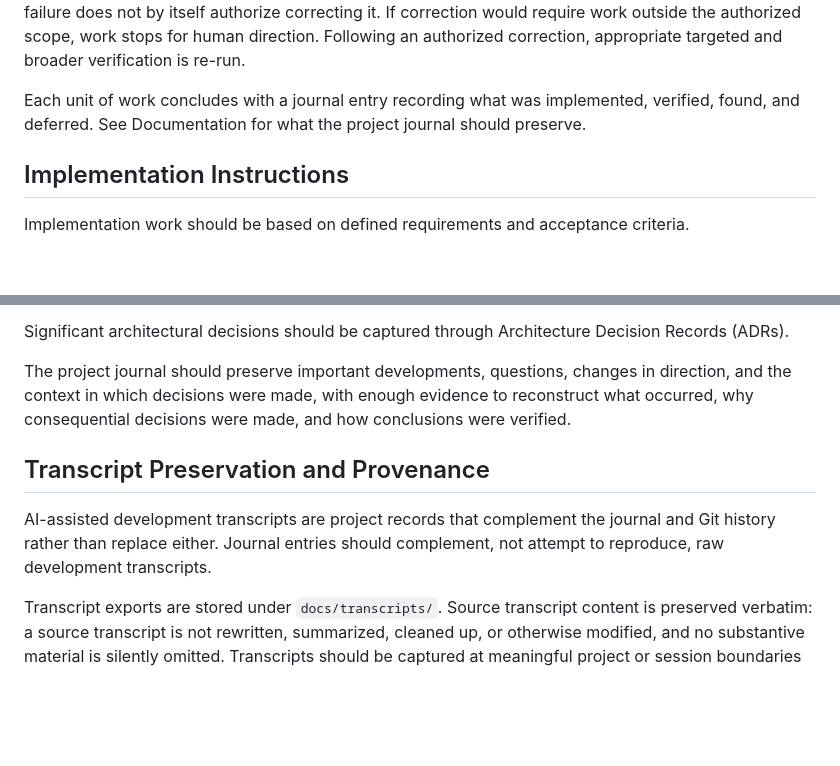
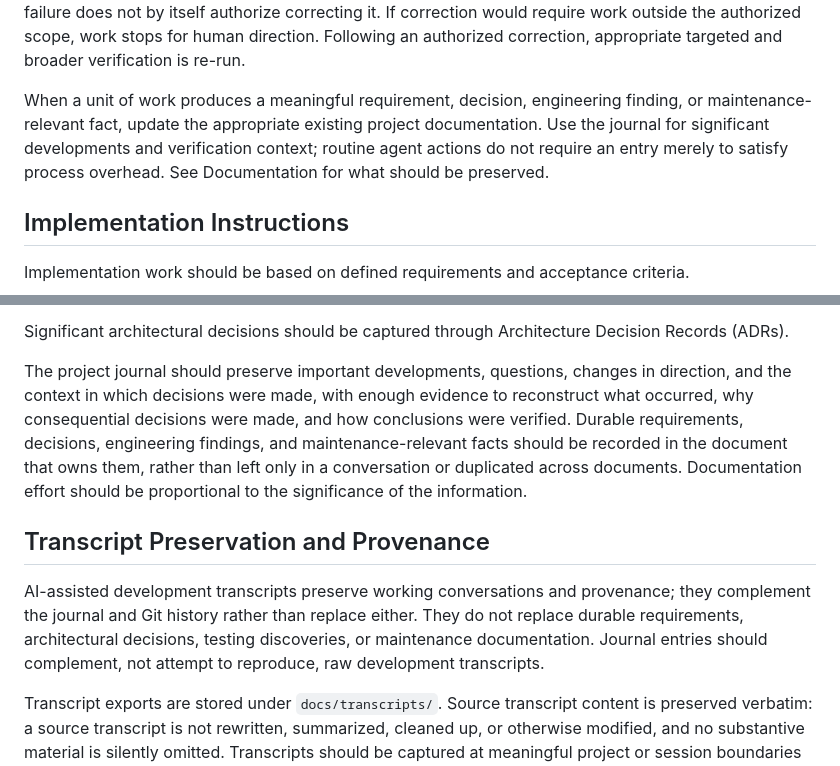
Before and after one commit to frankfulcomer/job-search-hub, a Markdown page: docs/development-process.md, 2 parts joined by grey strips. Rendered like a GitHub page; blank space fills up the shorter version.

Commit message:
Adopt shared workflow instructions and proportional documentation

```diff
--- a/docs/development-process.md
+++ b/docs/development-process.md
@@ -106,7 +106,7 @@ Destructive Git operations and record deletion or replacement are not performed
 
 Unexpected test or CI failures are investigated before being assumed to result from the current change; investigation should distinguish an introduced regression from a pre-existing defect, a flaky test, an environmental issue, a representation or precision issue, or another cause. The evidence, likely root cause, impact, and recommended disposition are reported for a decision rather than corrected without authorization, unless correcting the failure is itself the authorized task - authorization to investigate a failure does not by itself authorize correcting it. If correction would require work outside the authorized scope, work stops for human direction. Following an authorized correction, appropriate targeted and broader verification is re-run.
 
-Each unit of work concludes with a journal entry recording what was implemented, verified, found, and deferred. See Documentation for what the project journal should preserve.
+When a unit of work produces a meaningful requirement, decision, engineering finding, or maintenance-relevant fact, update the appropriate existing project documentation. Use the journal for significant developments and verification context; routine agent actions do not require an entry merely to satisfy process overhead. See Documentation for what should be preserved.
 
 ## Implementation Instructions
 
@@ -190,11 +190,11 @@ Documentation should:
 
 Significant architectural decisions should be captured through Architecture Decision Records (ADRs).
 
-The project journal should preserve important developments, questions, changes in direction, and the context in which decisions were made, with enough evidence to reconstruct what occurred, why consequential decisions were made, and how conclusions were verified.
+The project journal should preserve important developments, questions, changes in direction, and the context in which decisions were made, with enough evidence to reconstruct what occurred, why consequential decisions were made, and how conclusions were verified. Durable requirements, decisions, engineering findings, and maintenance-relevant facts should be recorded in the document that owns them, rather than left only in a conversation or duplicated across documents. Documentation effort should be proportional to the significance of the information.
 
 ## Transcript Preservation and Provenance
 
-AI-assisted development transcripts are project records that complement the journal and Git history rather than replace either. Journal entries should complement, not attempt to reproduce, raw development transcripts.
+AI-assisted development transcripts preserve working conversations and provenance; they complement the journal and Git history rather than replace either. They do not replace durable requirements, architectural decisions, testing discoveries, or maintenance documentation. Journal entries should complement, not attempt to reproduce, raw development transcripts.
 
 Transcript exports are stored under `docs/transcripts/`. Source transcript content is preserved verbatim: a source transcript is not rewritten, summarized, cleaned up, or otherwise modified, and no substantive material is silently omitted. Transcripts should be captured at meaningful project or session boundaries and before transcript context could otherwise be lost.
 
```
Also changed, not shown: AGENTS.md (added, +9 -0 lines).
